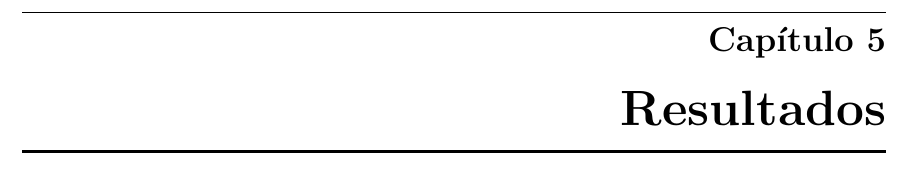
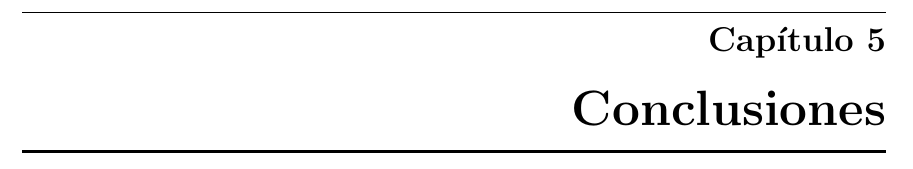
Before and after one commit to ealn/Tesis, a LaTeX thesis (tesis.tex, which reads capitulo_5.tex): part of page 41 of 44, cut so that both start at the same text. Compiled offline with pdfLaTeX.

```diff
--- a/capitulo_5.tex
+++ b/capitulo_5.tex
@@ -1,5 +1,5 @@
 %IMD PNA http://na.support.keysight.com/pna/help/latest/Applications/Swept_IMD_Configure_External_Source_and_Combiner.htm
-\chapter{Resultados}
+\chapter{Conclusiones}
 
 
 
```
Also changed, not shown: capitulo_3.tex (line endings or trailing spaces), tesis.pdf, 4 other files.
